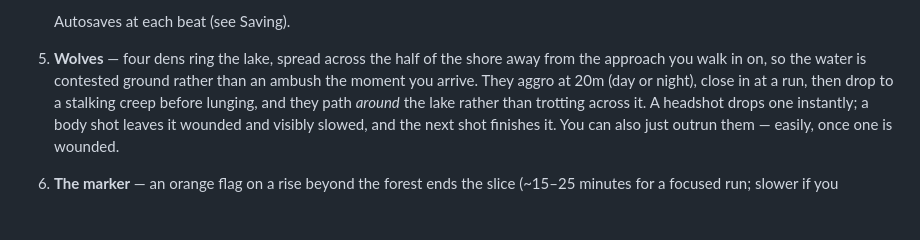
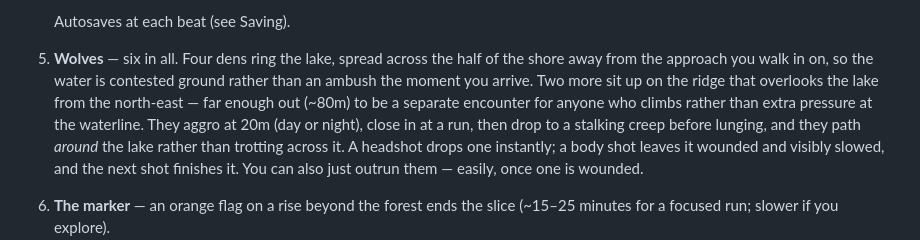
Before and after one commit to NikolasKorakidis/deepforest, a Markdown page: README.md, the part around the change. Rendered like a GitHub page; blank space fills up the shorter version.

Commit message:
The edit is in place — git status was clean for Wolf.js because it was committed as 5fee8be "add more wolfs" mid-task. Build is clean.
Two more wolves added on the ridge overlooking the lake from the north-east, bringing the total to six.

I scanned the heightfield rather than guessing at coordinates, and that turned up something worth knowing: within 70m of the lake there is no mountain — the highest ground is only y≈6, gentle rolling hills. The real high ground starts around 80m out, where the ridge ring begins climbing. So "on the mountain close to the lake" resolves to the nearest point the mountain actually reaches, which is ~80m from the water.

The two dens sit at:

(130, −89) — y=7.9, on the lower slope
(112, −122) — y=14.6, further up
Both verified dry and above the waterline, 38m apart so they don't overlap, and on the flattest footing available on that face (the surrounding slope is steep enough that footing was worth picking deliberately). Offsets are stored relative to the lake so the pair travels with it if the lake ever moves.

One consequence worth flagging: at ~80m out they're beyond the 20m aggro radius from the shore, so they won't add pressure while you're drinking — they're a separate encounter for anyone who climbs. If you wanted them close enough to threaten you at the water, say so and I'll pull them down onto the lower rise around 40–50m, though that ground is only a few units above the shore and won't read as mountain.

```diff
--- a/README.md
+++ b/README.md
@@ -78,9 +78,12 @@ not part of the running game — see the tree/lake design note below.
       Drinking completes the chain.
 
    Autosaves at each beat (see Saving).
-5. **Wolves** — four dens ring the lake, spread across the half of the shore
-   away from the approach you walk in on, so the water is contested ground
-   rather than an ambush the moment you arrive. They aggro at 20m (day or
+5. **Wolves** — six in all. Four dens ring the lake, spread across the half
+   of the shore away from the approach you walk in on, so the water is
+   contested ground rather than an ambush the moment you arrive. Two more
+   sit up on the ridge that overlooks the lake from the north-east — far
+   enough out (~80m) to be a separate encounter for anyone who climbs
+   rather than extra pressure at the waterline. They aggro at 20m (day or
    night), close in at a run, then drop to a stalking creep before lunging,
    and they path *around* the lake rather than trotting across it. A
    headshot drops one instantly; a body shot leaves it wounded and visibly
```
